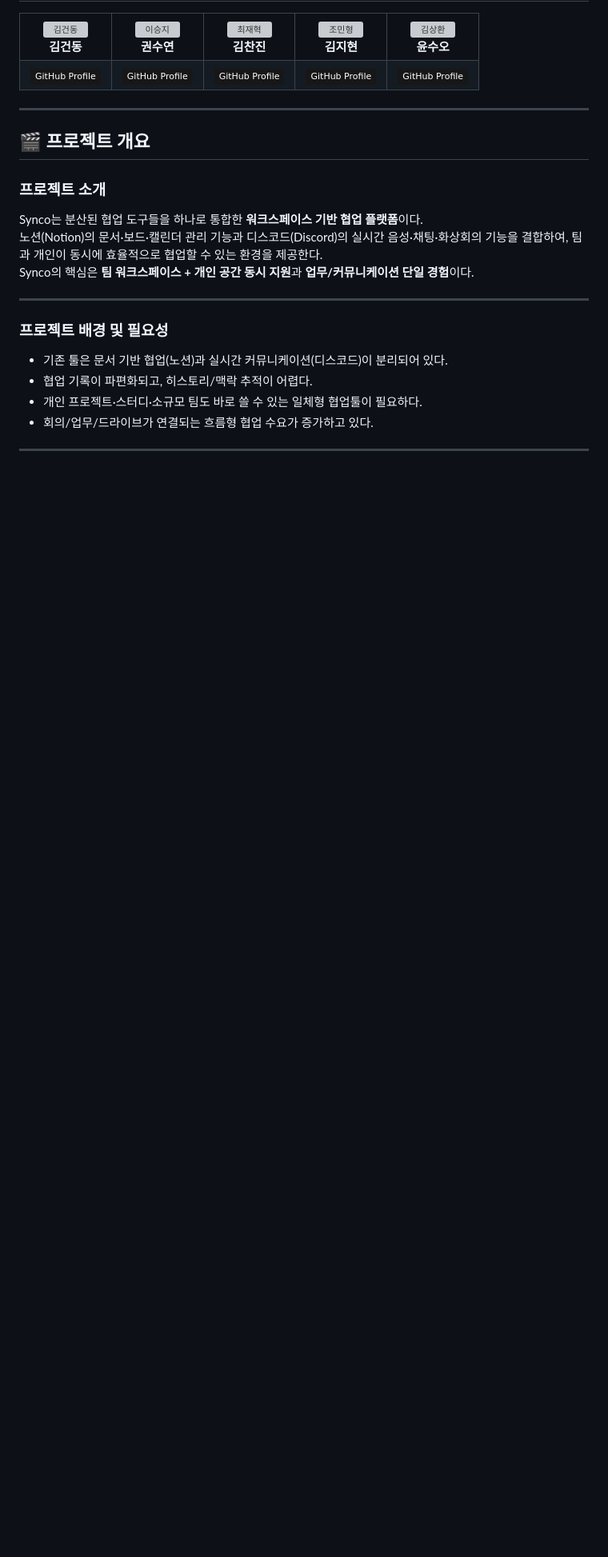
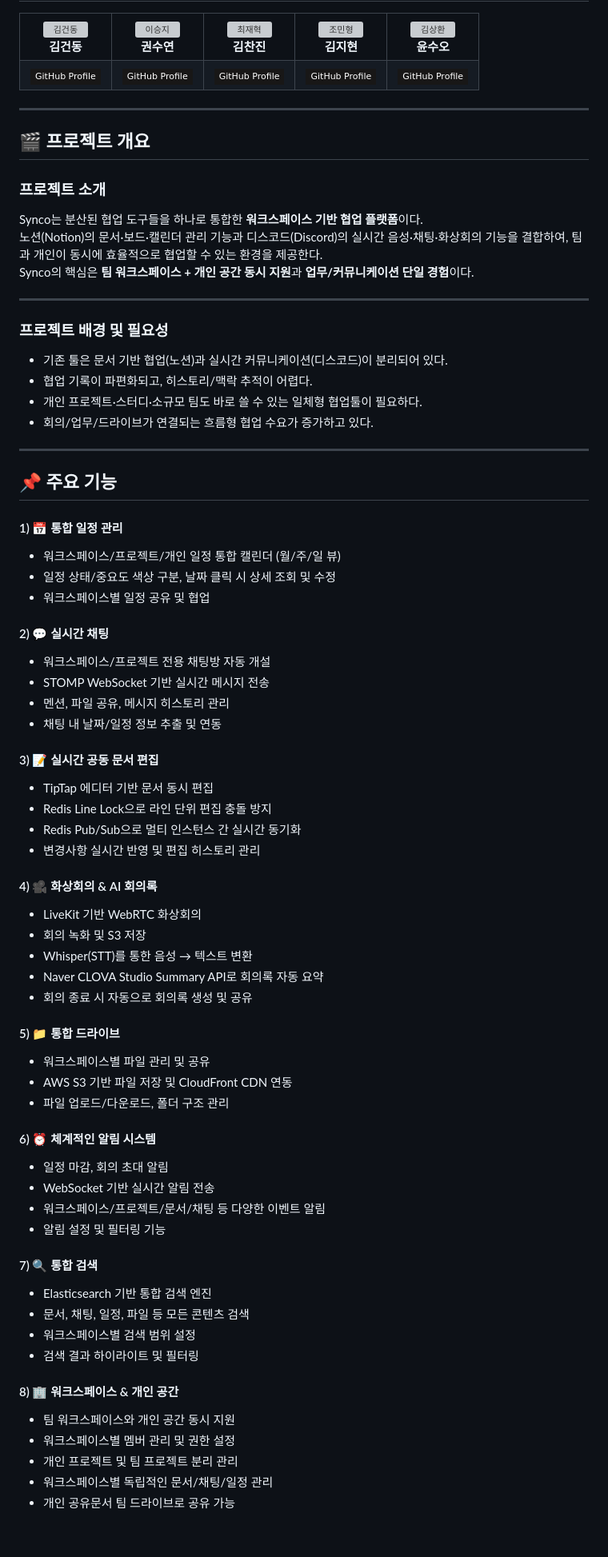
Before and after one commit to beyond-sw-camp/be16-fin-team404-Synco-BE, a Markdown page: README.md, the part around the change printed below. Shown: that part at 80% size. Rendered like a GitHub page; badges without logos; blank space fills up the shorter version; grey boxes are pictures that could not be loaded.

Commit message:
docs: 주요 기술 및 기능 위치 변경 및 내용 추가

```diff
--- a/README.md
+++ b/README.md
@@ -89,4 +89,54 @@ Synco의 핵심은 **팀 워크스페이스 + 개인 공간 동시 지원**과 *
 
 ---
 
+## 📌 주요 기능
+
+#### 1) 📅 통합 일정 관리
+- 워크스페이스/프로젝트/개인 일정 통합 캘린더 (월/주/일 뷰)
+- 일정 상태/중요도 색상 구분, 날짜 클릭 시 상세 조회 및 수정
+- 워크스페이스별 일정 공유 및 협업
+
+#### 2) 💬 실시간 채팅
+- 워크스페이스/프로젝트 전용 채팅방 자동 개설
+- STOMP WebSocket 기반 실시간 메시지 전송
+- 멘션, 파일 공유, 메시지 히스토리 관리
+- 채팅 내 날짜/일정 정보 추출 및 연동
+
+#### 3) 📝 실시간 공동 문서 편집
+- TipTap 에디터 기반 문서 동시 편집
+- Redis Line Lock으로 라인 단위 편집 충돌 방지
+- Redis Pub/Sub으로 멀티 인스턴스 간 실시간 동기화
+- 변경사항 실시간 반영 및 편집 히스토리 관리
+
+#### 4) 🎥 화상회의 & AI 회의록
+- LiveKit 기반 WebRTC 화상회의
+- 회의 녹화 및 S3 저장
+- Whisper(STT)를 통한 음성 → 텍스트 변환
+- Naver CLOVA Studio Summary API로 회의록 자동 요약
+- 회의 종료 시 자동으로 회의록 생성 및 공유
+
+#### 5) 📁 통합 드라이브
+- 워크스페이스별 파일 관리 및 공유
+- AWS S3 기반 파일 저장 및 CloudFront CDN 연동
+- 파일 업로드/다운로드, 폴더 구조 관리
+
+#### 6) ⏰ 체계적인 알림 시스템
+- 일정 마감, 회의 초대 알림
+- WebSocket 기반 실시간 알림 전송
+- 워크스페이스/프로젝트/문서/채팅 등 다양한 이벤트 알림
+- 알림 설정 및 필터링 기능
+
+#### 7) 🔍 통합 검색
+- Elasticsearch 기반 통합 검색 엔진
+- 문서, 채팅, 일정, 파일 등 모든 콘텐츠 검색
+- 워크스페이스별 검색 범위 설정
+- 검색 결과 하이라이트 및 필터링
+
+#### 8) 🏢 워크스페이스 & 개인 공간
+- 팀 워크스페이스와 개인 공간 동시 지원
+- 워크스페이스별 멤버 관리 및 권한 설정
+- 개인 프로젝트 및 팀 프로젝트 분리 관리
+- 워크스페이스별 독립적인 문서/채팅/일정 관리
+- 개인 공유문서 팀 드라이브로 공유 가능
+
 <br>
```
Also changed, not shown: other parts of README.md (+11 -14 lines).
